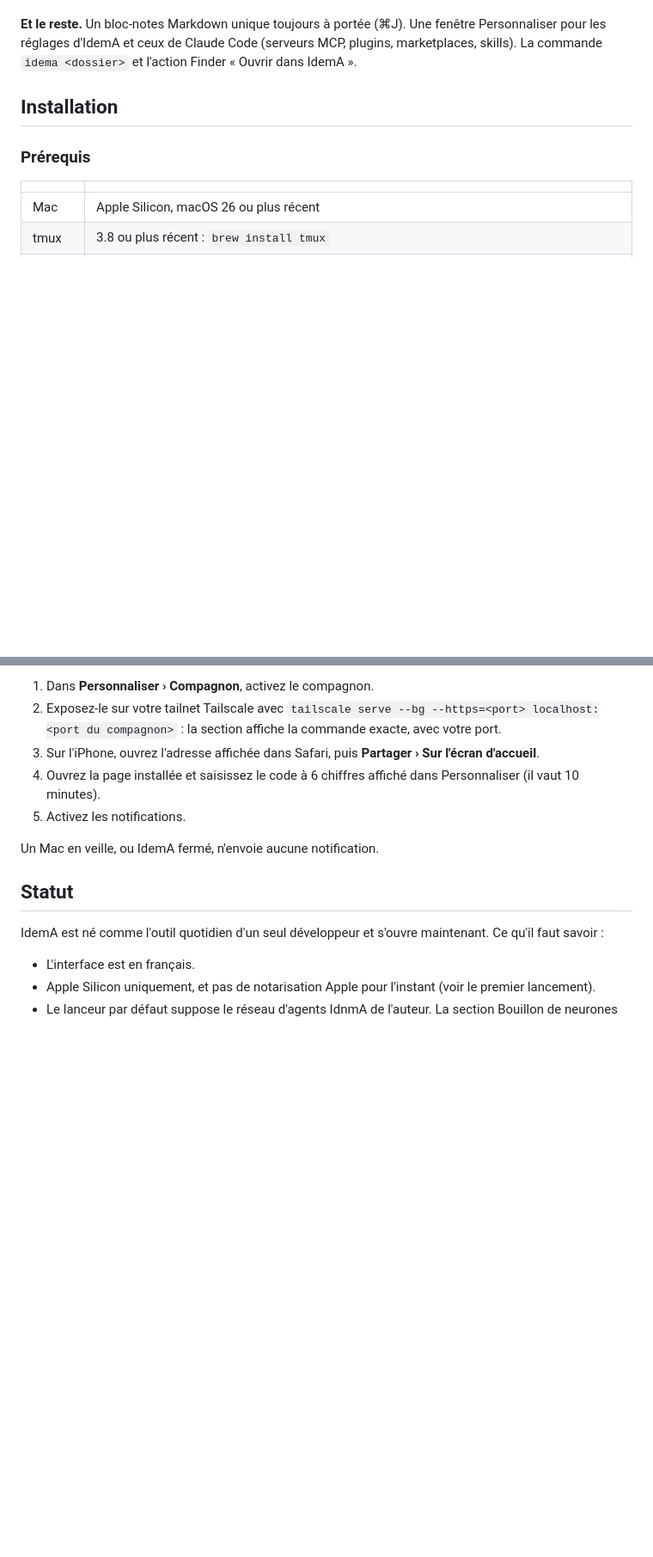
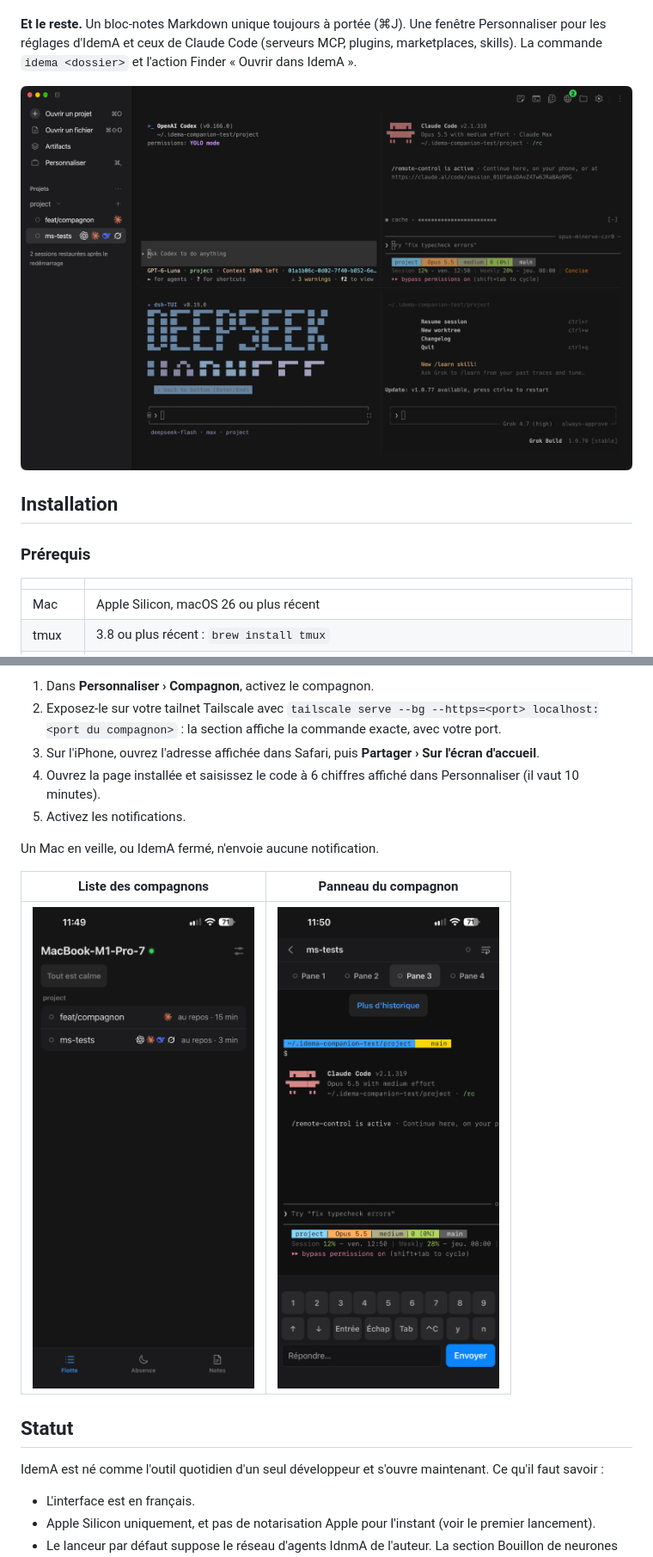
Before and after one commit to eRom/erom-IDEMA, a Markdown page: README.md, 2 parts joined by grey strips. Shown at 86% size. Drawn GitHub-style; pictures changed too: assets/screenshots/compagnon-list.png (added), assets/screenshots/compagnon-pane.png (added), assets/screenshots/idema-main.png (added); blank space fills up the shorter version.

Commit message:
docs(readme): add the app and companion screenshots
Co-Authored-By: Claude Opus 5.5 <noreply@anthropic.com>

Claude-Session: https://claude.ai/code/session_01UfaksE9C91eAKXa2WhXFee

```diff
--- a/README.md
+++ b/README.md
@@ -40,6 +40,8 @@ Quand on n'écrit presque plus de code soi-même, la journée ressemble à ceci
 **La configuration des agents, par projet.** Le volet Projet édite `AGENTS.md`, ajoute ou retire des skills et des serveurs MCP pour cinq harnais à la fois (Claude Code, Codex, Grok, OpenCode, Antigravity), et signale les fichiers qui ont divergé.
 
 **Et le reste.** Un bloc-notes Markdown unique toujours à portée (⌘J). Une fenêtre Personnaliser pour les réglages d'IdemA et ceux de Claude Code (serveurs MCP, plugins, marketplaces, skills). La commande `idema <dossier>` et l'action Finder « Ouvrir dans IdemA ».
+
+![Interface IdemA](assets/screenshots/idema-main.png)
 
 ## Installation
 
@@ -165,6 +167,10 @@ IdemA peut vous prévenir sur l'iPhone quand un agent attend, et vous laisser lu
 
 Un Mac en veille, ou IdemA fermé, n'envoie aucune notification.
 
+| Liste des compagnons | Panneau du compagnon |
+| :---: | :---: |
+| ![Liste des compagnons](assets/screenshots/compagnon-list.png) | ![Panneau du compagnon](assets/screenshots/compagnon-pane.png) |
+
 ## Statut
 
 IdemA est né comme l'outil quotidien d'un seul développeur et s'ouvre maintenant. Ce qu'il faut savoir :
```
